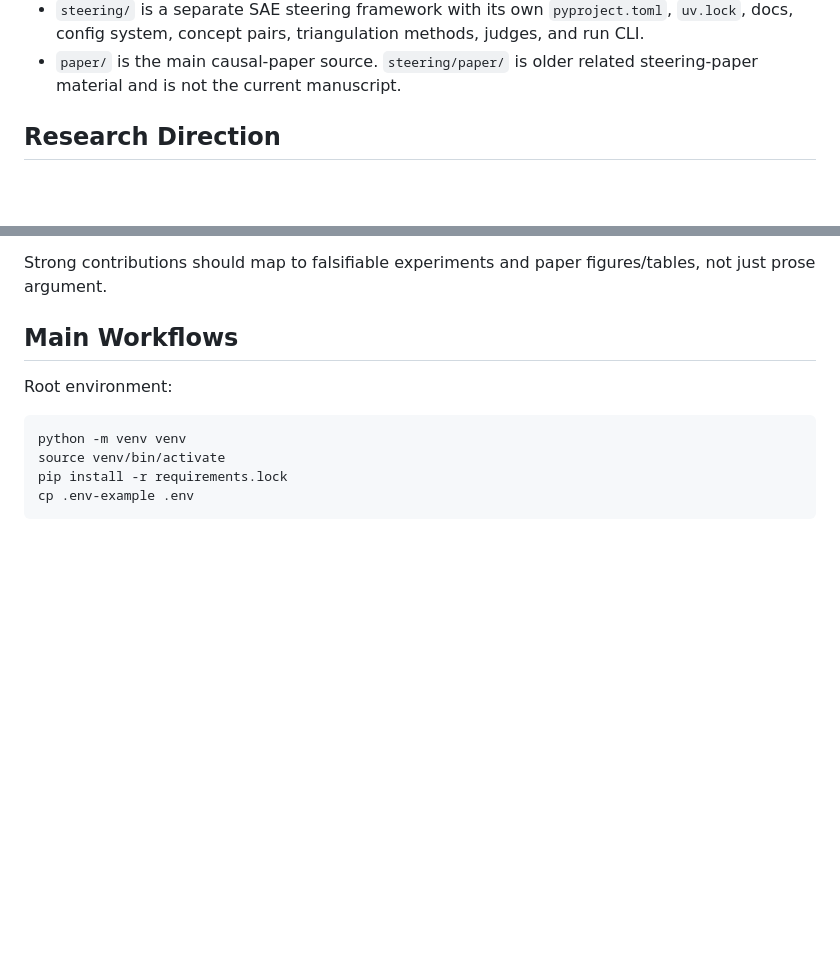
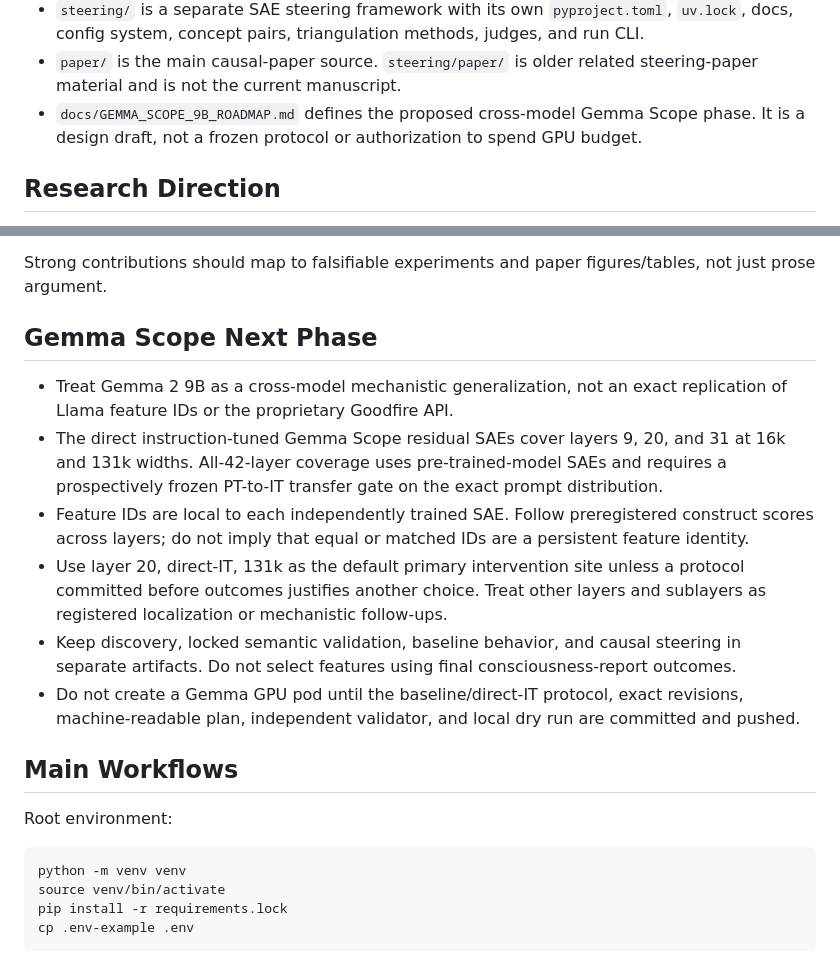
Before and after one commit to tdj28/llm_selfref_pre, a Markdown page: AGENTS.md, 2 parts joined by grey strips. Drawn GitHub-style; blank space fills up the shorter version.

```diff
--- a/AGENTS.md
+++ b/AGENTS.md
@@ -49,6 +49,9 @@ immediately public and permanently recoverable.
 - `experiments/exp2_sae/` contains Experiment 2 replication and robustness code, including prompt-only behavioral controls and heavier SAE/Goodfire-oriented scripts.
 - `steering/` is a separate SAE steering framework with its own `pyproject.toml`, `uv.lock`, docs, config system, concept pairs, triangulation methods, judges, and run CLI.
 - `paper/` is the main causal-paper source. `steering/paper/` is older related steering-paper material and is not the current manuscript.
+- `docs/GEMMA_SCOPE_9B_ROADMAP.md` defines the proposed cross-model Gemma Scope
+  phase. It is a design draft, not a frozen protocol or authorization to spend
+  GPU budget.
 
 ## Research Direction
 
@@ -94,6 +97,27 @@ Public SAE work is a separate evidence ladder:
 - Exact proprietary replication remains unavailable without Goodfire/Steering API access and paper-time version metadata. Always distinguish public artifact reanalysis, public-weight feature verification, best-public steering, and exact proprietary replication.
 
 Strong contributions should map to falsifiable experiments and paper figures/tables, not just prose argument.
+
+## Gemma Scope Next Phase
+
+- Treat Gemma 2 9B as a cross-model mechanistic generalization, not an exact
+  replication of Llama feature IDs or the proprietary Goodfire API.
+- The direct instruction-tuned Gemma Scope residual SAEs cover layers 9, 20,
+  and 31 at 16k and 131k widths. All-42-layer coverage uses pre-trained-model
+  SAEs and requires a prospectively frozen PT-to-IT transfer gate on the exact
+  prompt distribution.
+- Feature IDs are local to each independently trained SAE. Follow preregistered
+  construct scores across layers; do not imply that equal or matched IDs are a
+  persistent feature identity.
+- Use layer 20, direct-IT, 131k as the default primary intervention site unless
+  a protocol committed before outcomes justifies another choice. Treat other
+  layers and sublayers as registered localization or mechanistic follow-ups.
+- Keep discovery, locked semantic validation, baseline behavior, and causal
+  steering in separate artifacts. Do not select features using final
+  consciousness-report outcomes.
+- Do not create a Gemma GPU pod until the baseline/direct-IT protocol, exact
+  revisions, machine-readable plan, independent validator, and local dry run
+  are committed and pushed.
 
 ## Main Workflows
 
```
Also changed, not shown: docs/GEMMA_SCOPE_9B_ROADMAP.md (added, +356 -0 lines), todo.md (+23 -0 lines).
